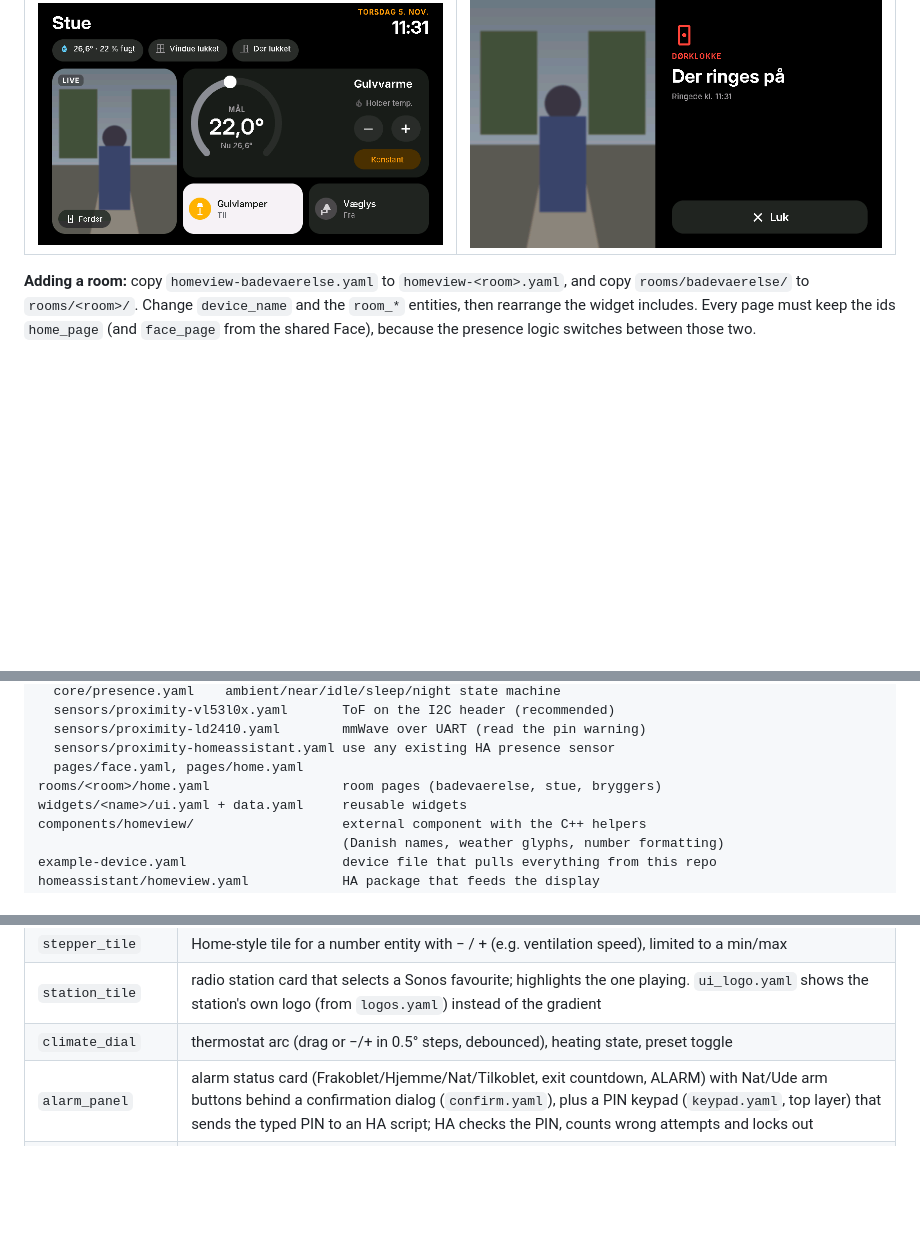
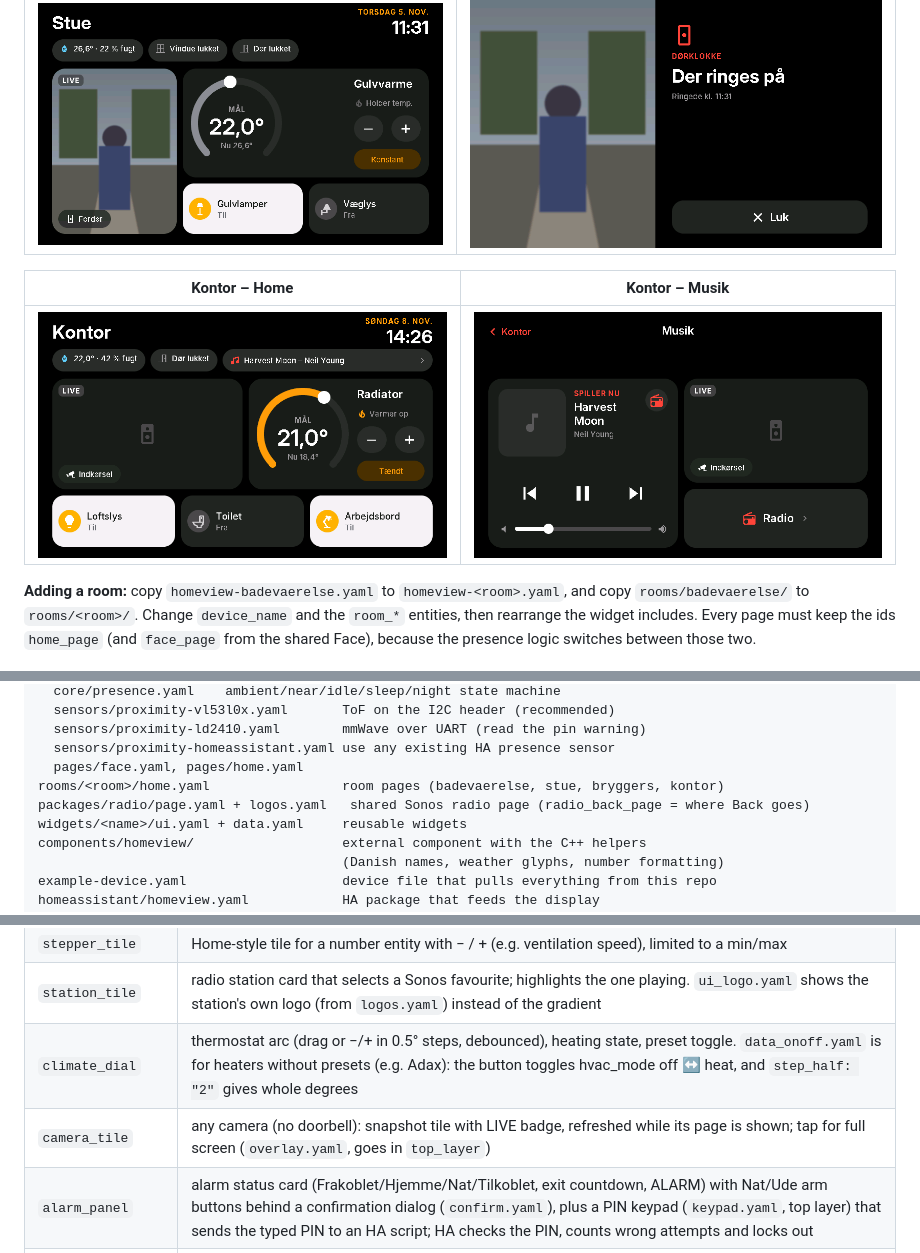
Before and after one commit to briis/homeview-esphome, a Markdown page: README.md, 3 parts joined by grey strips. GitHub-like rendering; pictures changed too: docs/kontor_home.png (added), docs/kontor_music.png (added); blank space fills up the shorter version.

Commit message:
Kontor room device + camera tile, on/off climate dial, shared radio page
- rooms/kontor: Home (chips + Now Playing chip, driveway camera, radiator,
  three lights) and Musik (Now Playing, camera, Radio button)
- widgets/camera_tile: snapshot tile + full-screen view for any camera
- widgets/climate_dial/data_onoff.yaml: hvac_mode on/off toggle and
  whole-degree steps for heaters without presets (Adax)
- packages/radio: radio page + logos shared by all rooms; radio_back_page
  sets where Back goes. Bathroom files are thin wrappers (no change needed)
- homeassistant/homeview_kontor.yaml, preview-kontor-host.yaml, README

Co-Authored-By: Claude Opus 5.5 <noreply@anthropic.com>
Claude-Session: https://claude.ai/code/session_016Z2NpAofy19qEZ8NpRrfWA

```diff
--- a/README.md
+++ b/README.md
@@ -34,6 +35,10 @@ and adds its own pages from `rooms/<room>/`.
 | Stue – Home | Stue – doorbell rings |
 |---|---|
 | ![](docs/stue_home.png) | ![](docs/stue_doorbell.png) |
+
+| Kontor – Home | Kontor – Musik |
+|---|---|
+| ![](docs/kontor_home.png) | ![](docs/kontor_music.png) |
 
 **Adding a room:** copy `homeview-badevaerelse.yaml` to `homeview-<room>.yaml`, and copy `rooms/badevaerelse/`
 to `rooms/<room>/`. Change `device_name` and the `room_*` entities, then rearrange the widget includes.
@@ -76,7 +81,8 @@ packages/
   sensors/proximity-ld2410.yaml        mmWave over UART (read the pin warning)
   sensors/proximity-homeassistant.yaml use any existing HA presence sensor
   pages/face.yaml, pages/home.yaml
-rooms/<room>/home.yaml                 room pages (badevaerelse, stue, bryggers)
+rooms/<room>/home.yaml                 room pages (badevaerelse, stue, bryggers, kontor)
+packages/radio/page.yaml + logos.yaml   shared Sonos radio page (radio_back_page = where Back goes)
 widgets/<name>/ui.yaml + data.yaml     reusable widgets
 components/homeview/                   external component with the C++ helpers
                                        (Danish names, weather glyphs, number formatting)
@@ -122,7 +128,8 @@ Widgets depend only on `packages/core/theme.yaml` (styles, fonts and the `homevi
 | `media_player` | Now Playing: artwork (via HA media proxy), title/artist, ⏮ ⏯ ⏭, live volume slider, radio button |
 | `stepper_tile` | Home-style tile for a number entity with − / + (e.g. ventilation speed), limited to a min/max |
 | `station_tile` | radio station card that selects a Sonos favourite; highlights the one playing. `ui_logo.yaml` shows the station's own logo (from `logos.yaml`) instead of the gradient |
-| `climate_dial` | thermostat arc (drag or −/+ in 0.5° steps, debounced), heating state, preset toggle |
+| `climate_dial` | thermostat arc (drag or −/+ in 0.5° steps, debounced), heating state, preset toggle. `data_onoff.yaml` is for heaters without presets (e.g. Adax): the button toggles hvac_mode off ↔ heat, and `step_half: "2"` gives whole degrees |
+| `camera_tile` | any camera (no doorbell): snapshot tile with LIVE badge, refreshed while its page is shown; tap for full screen (`overlay.yaml`, goes in `top_layer`) |
 | `alarm_panel` | alarm status card (Frakoblet/Hjemme/Nat/Tilkoblet, exit countdown, ALARM) with Nat/Ude arm buttons behind a confirmation dialog (`confirm.yaml`), plus a PIN keypad (`keypad.yaml`, top layer) that sends the typed PIN to an HA script; HA checks the PIN, counts wrong attempts and locks out |
 | `alert_overlay` | full-screen warning while a binary sensor is on (water leak, fire); wakes the screen, "Luk" snoozes it |
 | `doorbell_camera` | camera tile (snapshot refreshed every 2 s, LIVE/RINGER badge) + full-screen view (`overlay.yaml`, goes in `top_layer`) that opens when the doorbell rings; snapshots come scaled from HA's camera proxy, ~1 fps full screen |
```
Also changed, not shown: other parts of README.md (+2 -1 lines), 16 other files.
